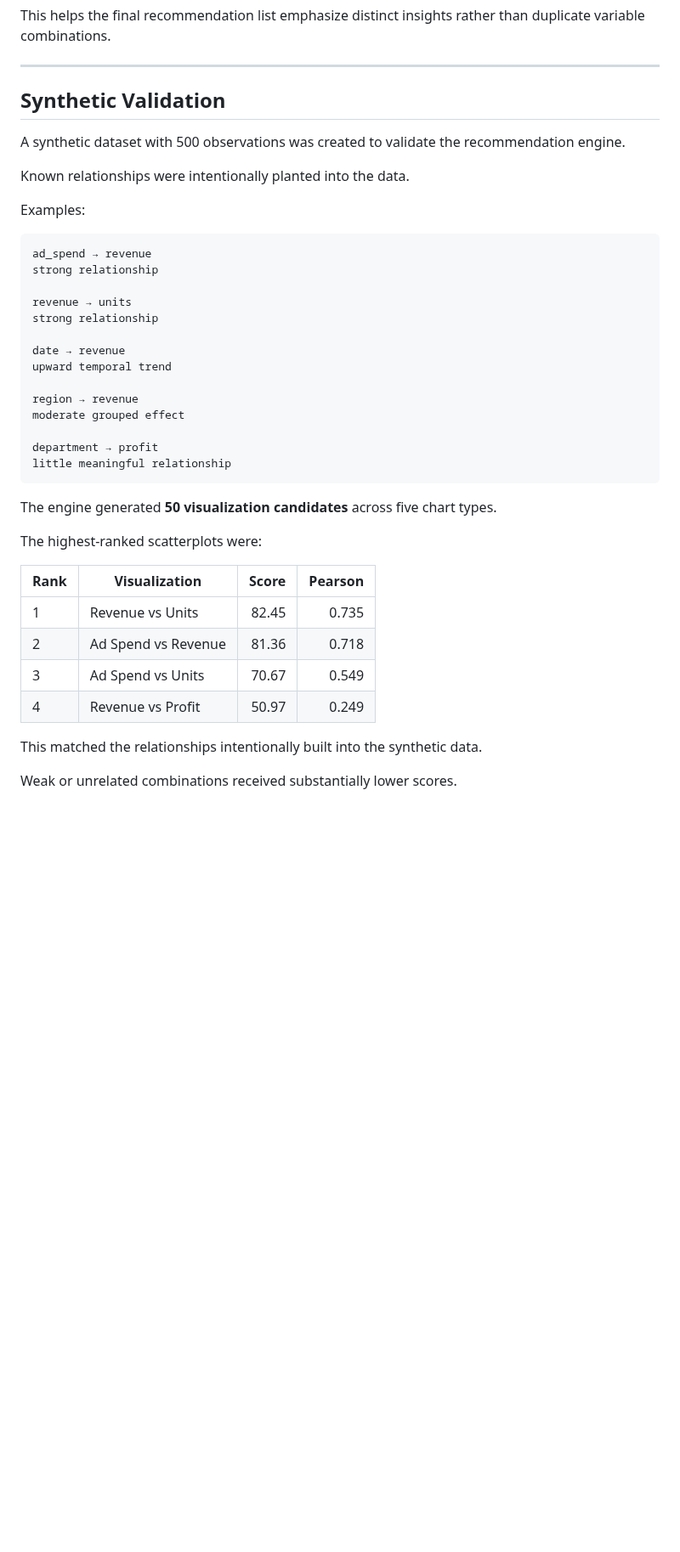
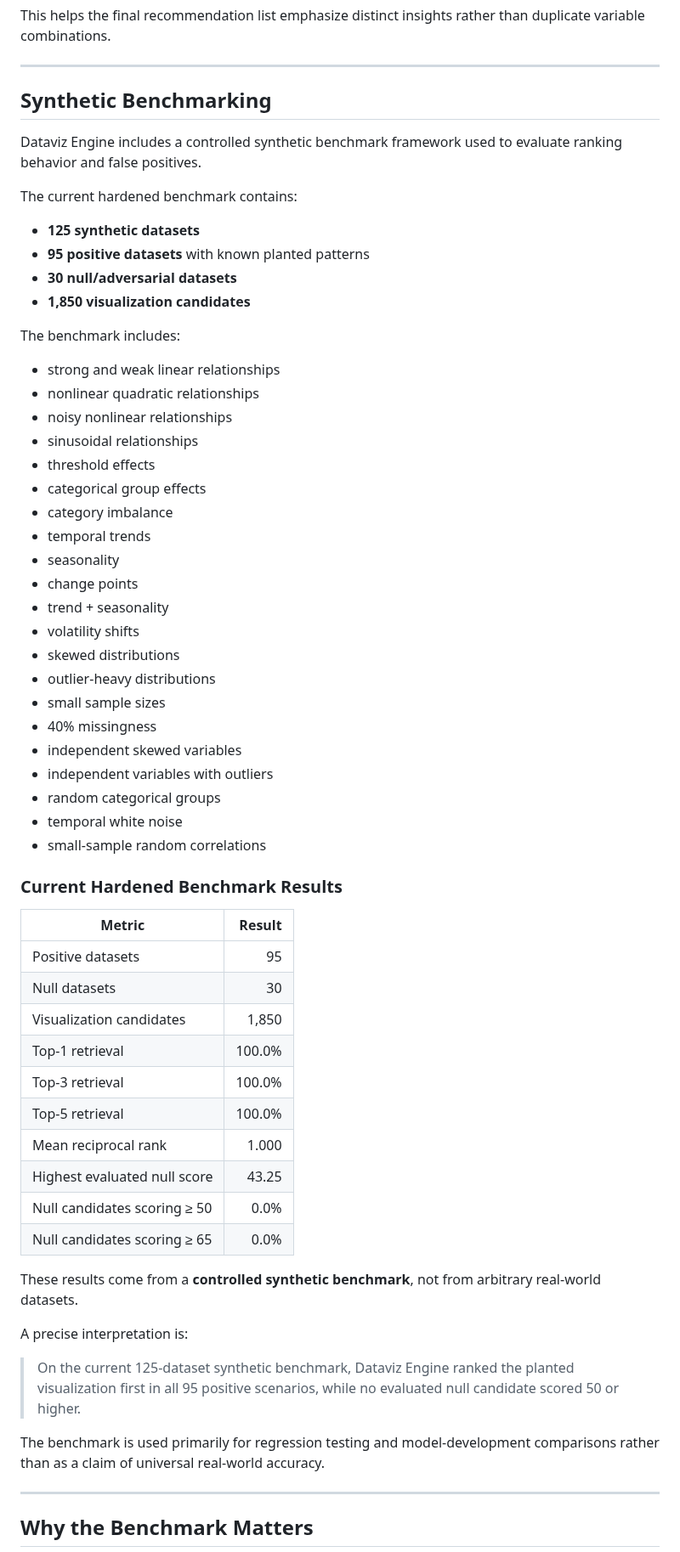
Before and after one commit to josh-hu1/Visift, a Markdown page: README.md, the part around one of its changes. Shown at 85% size. GitHub-like rendering; blank space fills up the shorter version.

````diff
--- a/README.md
+++ b/README.md
@@ -296,43 +351,65 @@ This helps the final recommendation list emphasize distinct insights rather than
 
 ---
 
-## Synthetic Validation
+## Synthetic Benchmarking
 
-A synthetic dataset with 500 observations was created to validate the recommendation engine.
+Dataviz Engine includes a controlled synthetic benchmark framework used to evaluate ranking behavior and false positives.
 
-Known relationships were intentionally planted into the data.
+The current hardened benchmark contains:
 
-Examples:
+- **125 synthetic datasets**
+- **95 positive datasets** with known planted patterns
+- **30 null/adversarial datasets**
+- **1,850 visualization candidates**
 
-```text
-ad_spend → revenue
-strong relationship
+The benchmark includes:
 
-revenue → units
-strong relationship
+- strong and weak linear relationships
+- nonlinear quadratic relationships
+- noisy nonlinear relationships
+- sinusoidal relationships
+- threshold effects
+- categorical group effects
+- category imbalance
+- temporal trends
+- seasonality
+- change points
+- trend + seasonality
+- volatility shifts
+- skewed distributions
+- outlier-heavy distributions
+- small sample sizes
+- 40% missingness
+- independent skewed variables
+- independent variables with outliers
+- random categorical groups
+- temporal white noise
+- small-sample random correlations
 
-date → revenue
-upward temporal trend
+### Current Hardened Benchmark Results
 
-region → revenue
-moderate grouped effect
+| Metric | Result |
+|---|---:|
+| Positive datasets | 95 |
+| Null datasets | 30 |
+| Visualization candidates | 1,850 |
+| Top-1 retrieval | 100.0% |
+| Top-3 retrieval | 100.0% |
+| Top-5 retrieval | 100.0% |
+| Mean reciprocal rank | 1.000 |
+| Highest evaluated null score | 43.25 |
+| Null candidates scoring ≥ 50 | 0.0% |
+| Null candidates scoring ≥ 65 | 0.0% |
 
-department → profit
-little meaningful relationship
-```
+These results come from a **controlled synthetic benchmark**, not from arbitrary real-world datasets.
 
-The engine generated **50 visualization candidates** across five chart types.
+A precise interpretation is:
 
-The highest-ranked scatterplots were:
+> On the current 125-dataset synthetic benchmark, Dataviz Engine ranked the planted visualization first in all 95 positive scenarios, while no evaluated null candidate scored 50 or higher.
 
-| Rank | Visualization | Score | Pearson |
-|---|---|---:|---:|
-| 1 | Revenue vs Units | 82.45 | 0.735 |
-| 2 | Ad Spend vs Revenue | 81.36 | 0.718 |
-| 3 | Ad Spend vs Units | 70.67 | 0.549 |
-| 4 | Revenue vs Profit | 50.97 | 0.249 |
+The benchmark is used primarily for regression testing and model-development comparisons rather than as a claim of universal real-world accuracy.
 
-This matched the relationships intentionally built into the synthetic data.
+---
 
-Weak or unrelated combinations received substantially lower scores.
+## Why the Benchmark Matters
 
````
Also changed, not shown: other parts of README.md (+205 -37 lines), assets/app-preview.png.
